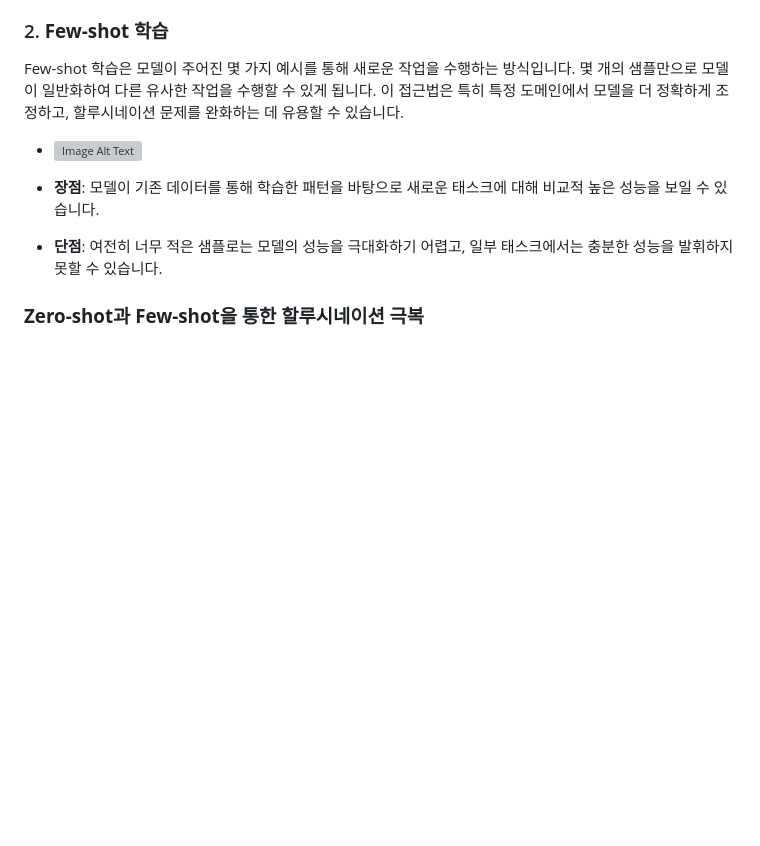
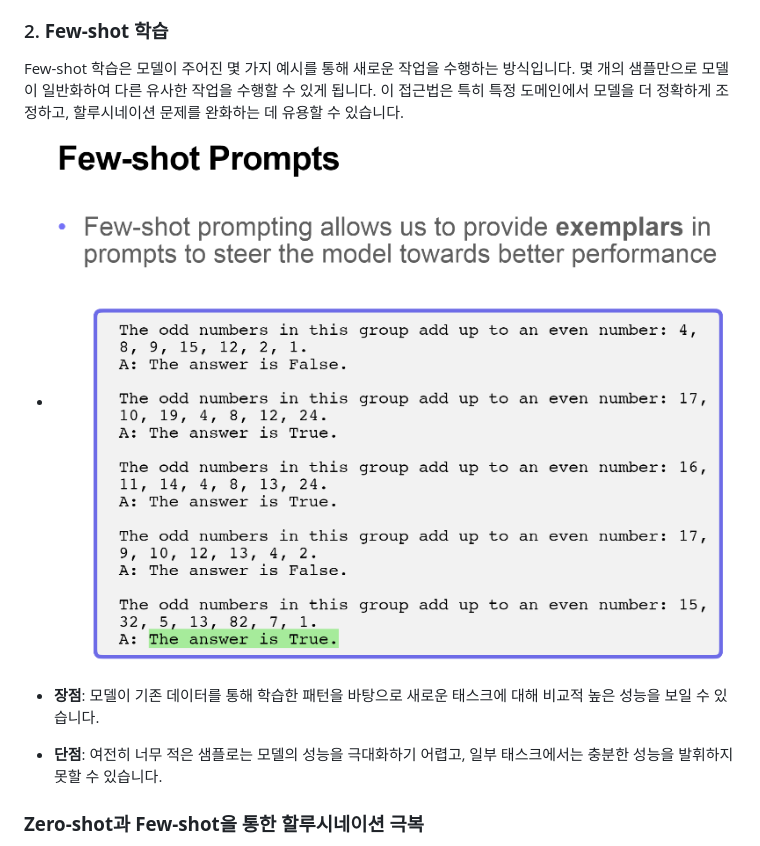
Before and after one commit to salted1532/AIProgramming, a Markdown page: README.md, the part around the change. Drawn GitHub-style; blank space fills up the shorter version; grey boxes are pictures that could not be loaded.

```diff
--- a/README.md
+++ b/README.md
@@ -31,7 +31,7 @@ Zero-shot 학습은 모델이 특정 작업을 수행할 수 있도록 학습되
 ### 2. **Few-shot 학습**
 Few-shot 학습은 모델이 주어진 몇 가지 예시를 통해 새로운 작업을 수행하는 방식입니다. 몇 개의 샘플만으로 모델이 일반화하여 다른 유사한 작업을 수행할 수 있게 됩니다. 이 접근법은 특히 특정 도메인에서 모델을 더 정확하게 조정하고, 할루시네이션 문제를 완화하는 데 유용할 수 있습니다.
 
-- ![Image Alt Text](fewshot.PNG)
+- ![Image Alt Text](images/fewshot.PNG)
 
 - **장점**: 모델이 기존 데이터를 통해 학습한 패턴을 바탕으로 새로운 태스크에 대해 비교적 높은 성능을 보일 수 있습니다.
 - **단점**: 여전히 너무 적은 샘플로는 모델의 성능을 극대화하기 어렵고, 일부 태스크에서는 충분한 성능을 발휘하지 못할 수 있습니다.
```
